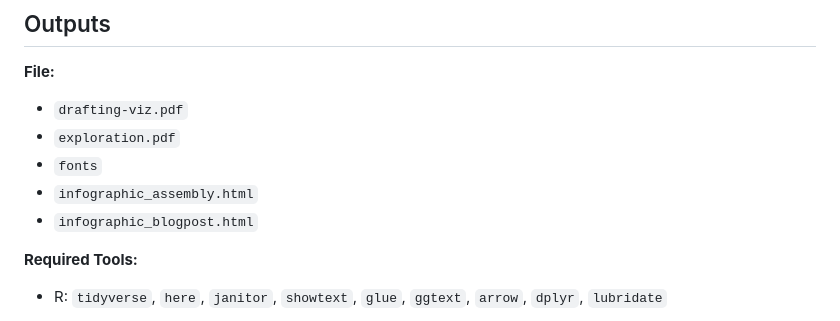
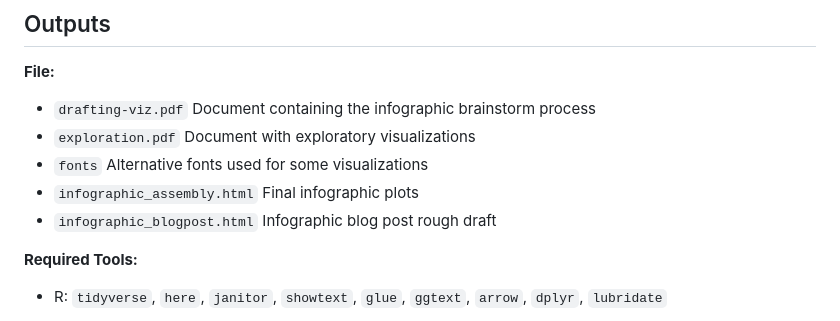
Before and after one commit to richardmonteslemus/eds240-infographic, a Markdown page: README.md, the part around the change. GitHub-like rendering.

```diff
--- a/README.md
+++ b/README.md
@@ -72,10 +72,15 @@ Connolly Lab, Smithsonian Tropical Research Institute
 **File:**
 
 - `drafting-viz.pdf`
+  Document containing the infographic brainstorm process
 - `exploration.pdf`
+  Document with exploratory visualizations
 - `fonts`
+  Alternative fonts used for some visualizations
 - `infographic_assembly.html`
+  Final infographic plots
 - `infographic_blogpost.html`
+  Infographic blog post rough draft
 
 **Required Tools:**
 - R: `tidyverse`, `here`, `janitor`, `showtext`, `glue`, `ggtext`, `arrow`, `dplyr`, `lubridate`
```
